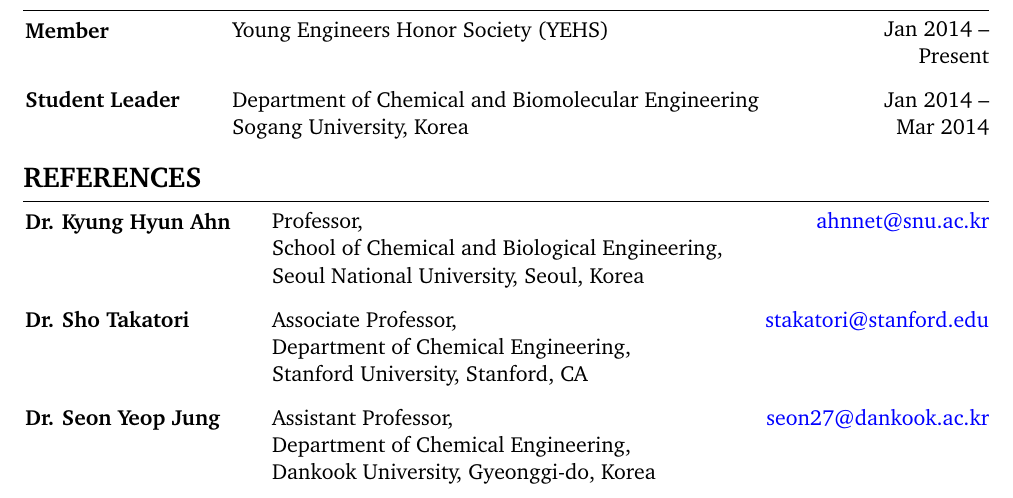
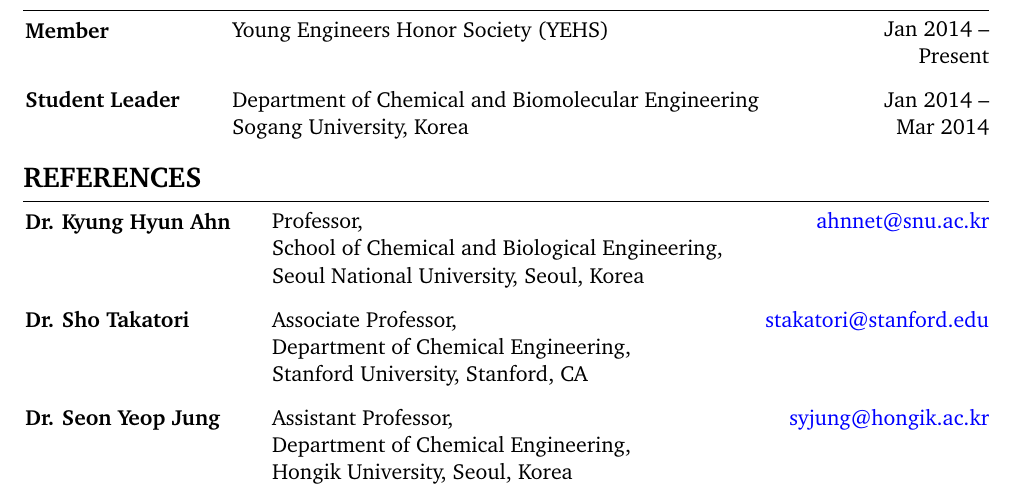
Before and after one commit to eodus727/dae-yeon-kim-cv, a LaTeX CV (CV_DYK.tex): part of page 5 of 5, cut so that both start at the same text. Compiled offline with pdfLaTeX.

Commit message:
Update Seon Yeop Jung's reference info (moved to Hongik University)
Co-Authored-By: Claude Sonnet 5 <noreply@anthropic.com>

```diff
--- a/CV_DYK.tex
+++ b/CV_DYK.tex
@@ -775,9 +775,9 @@
 
         \begin{threecolentryref}
             {\textbf{Dr. Seon Yeop Jung}}
-            {\hrefWithoutArrow{seon27@dankook.ac.kr}{seon27@dankook.ac.kr}}
-            %+82-31-8005-3554
-            {Assistant Professor,\\Department of Chemical Engineering,\\Dankook University, Gyeonggi-do, Korea}
+            {\hrefWithoutArrow{syjung@hongik.ac.kr}{syjung@hongik.ac.kr}}
+            %+82-2-320-1628
+            {Assistant Professor,\\Department of Chemical Engineering,\\Hongik University, Seoul, Korea}
         \end{threecolentryref}
 
         % \vspace{0.3cm}
```
